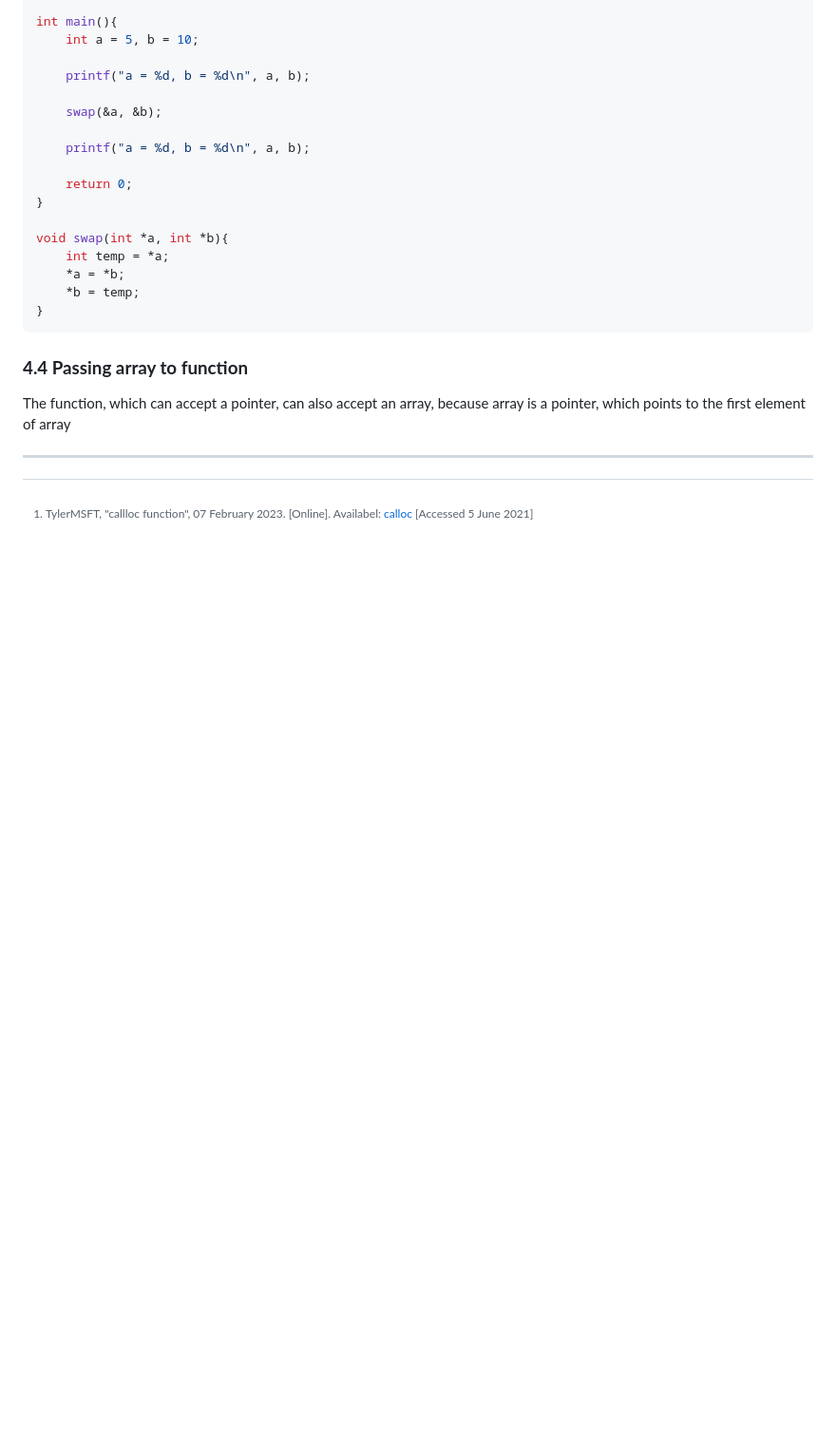
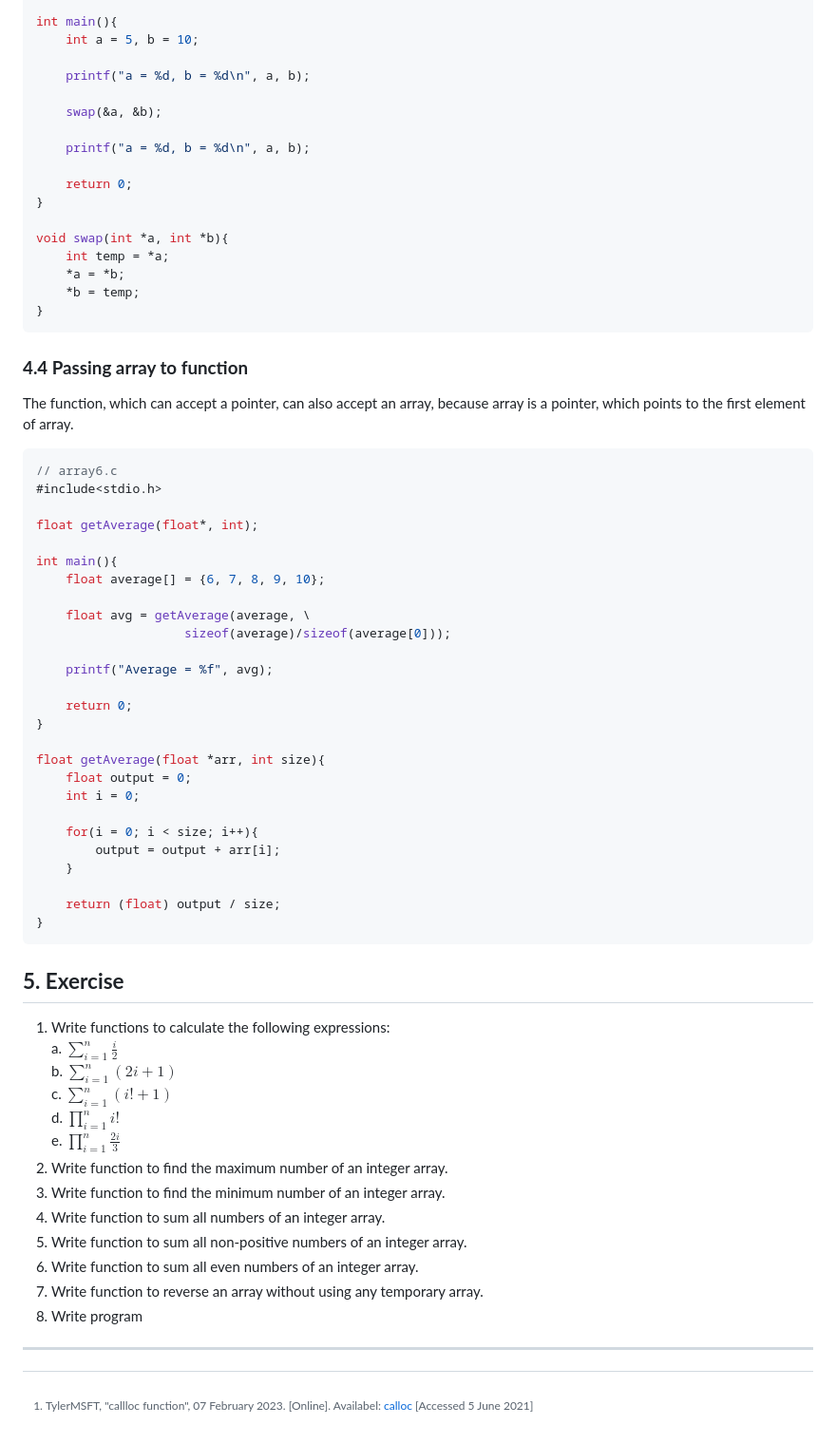
Before and after one commit to QuocTrung810/Practical_Exercises, a Markdown page: Programming_Methodology/Topic_04/README.md, the part around the change. Shown at 95% size. Drawn GitHub-style; blank space fills up the shorter version.

Commit message:
Update content of readme file on topic 04

````diff
--- a/Programming_Methodology/Topic_04/README.md
+++ b/Programming_Methodology/Topic_04/README.md
@@ -456,7 +456,52 @@ void swap(int *a, int *b){
 
 ### **4.4 Passing array to function**
 
-The function, which can accept a pointer, can also accept an array, because array is a pointer, which points to the first element of array
+The function, which can accept a pointer, can also accept an array, because array is a pointer, which points to the first element of array.
+
+```C
+// array6.c
+#include<stdio.h>
+
+float getAverage(float*, int);
+
+int main(){
+    float average[] = {6, 7, 8, 9, 10};
+
+    float avg = getAverage(average, \
+                    sizeof(average)/sizeof(average[0]));
+
+    printf("Average = %f", avg);
+
+    return 0;
+}
+
+float getAverage(float *arr, int size){
+    float output = 0;
+    int i = 0;
+
+    for(i = 0; i < size; i++){
+        output = output + arr[i];
+    }
+
+    return (float) output / size;
+}
+```
+
+## **5. Exercise**
+
+1. Write functions to calculate the following expressions: \
+  a. $\sum^{n}_{i=1}\frac{i}{2}$ \
+  b. $\sum^{n}_{i=1}(2i + 1)$    \
+  c. $\sum^{n}_{i=1}(i! + 1)$    \
+  d. $\prod^{n}_{i=1}i!$         \
+  e. $\prod^{n}_{i=1}\frac{2i}{3}$
+2. Write function to find the maximum number of an integer array.
+3. Write function to find the minimum number of an integer array.
+4. Write function to sum all numbers of an integer array.
+5. Write function to sum all non-positive numbers of an integer array.
+6. Write function to sum all even numbers of an integer array.
+7. Write function to reverse an array without using any temporary array.
+8. Write program
 
 ----
 [^1]: TylerMSFT, "callloc function", 07 February 2023. [Online]. Availabel: [calloc](https://learn.microsoft.com/en-us/cpp/c-runtime-library/reference/calloc?view=msvc-170) [Accessed 5 June 2021]
````
